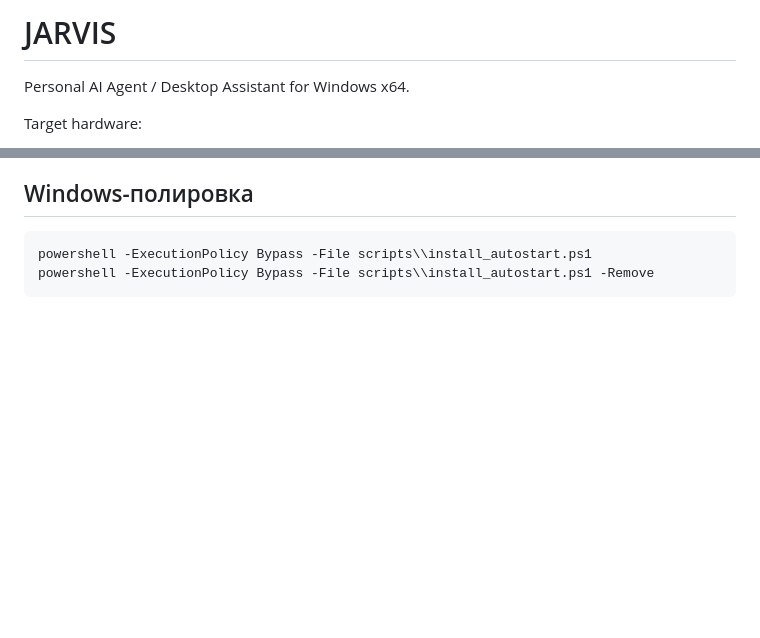
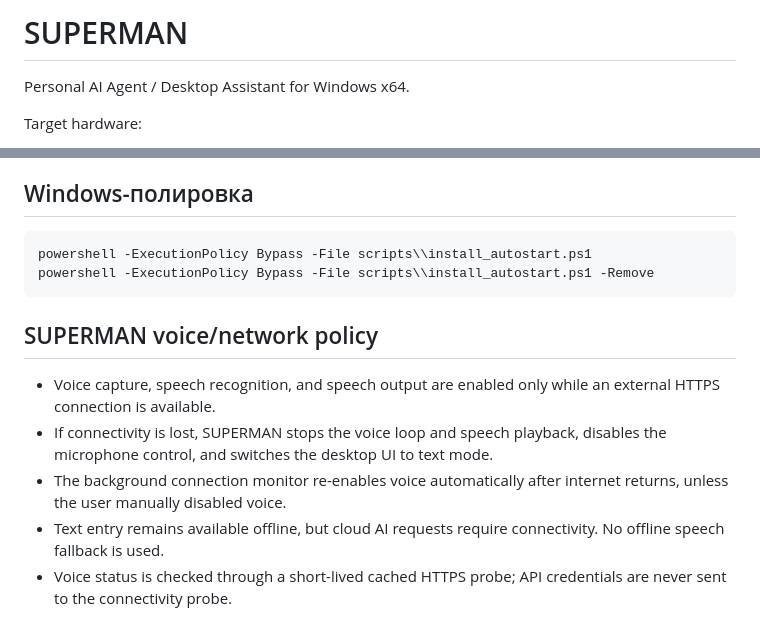
Before and after one commit to dancorsoodessa-afk/jarvis, a Markdown page: README.md, 2 parts joined by grey strips. Rendered like a GitHub page; blank space fills up the shorter version.

Commit message:
Document SUPERMAN online-only voice behavior

````diff
--- a/README.md
+++ b/README.md
@@ -1,4 +1,4 @@
-# JARVIS
+# SUPERMAN
 
 Personal AI Agent / Desktop Assistant for Windows x64.
 
@@ -286,3 +286,12 @@ JARVIS ожидает речь, но **не отправляет обычную
 powershell -ExecutionPolicy Bypass -File scripts\\install_autostart.ps1
 powershell -ExecutionPolicy Bypass -File scripts\\install_autostart.ps1 -Remove
 ```
+
+
+## SUPERMAN voice/network policy
+
+- Voice capture, speech recognition, and speech output are enabled only while an external HTTPS connection is available.
+- If connectivity is lost, SUPERMAN stops the voice loop and speech playback, disables the microphone control, and switches the desktop UI to text mode.
+- The background connection monitor re-enables voice automatically after internet returns, unless the user manually disabled voice.
+- Text entry remains available offline, but cloud AI requests require connectivity. No offline speech fallback is used.
+- Voice status is checked through a short-lived cached HTTPS probe; API credentials are never sent to the connectivity probe.
````
